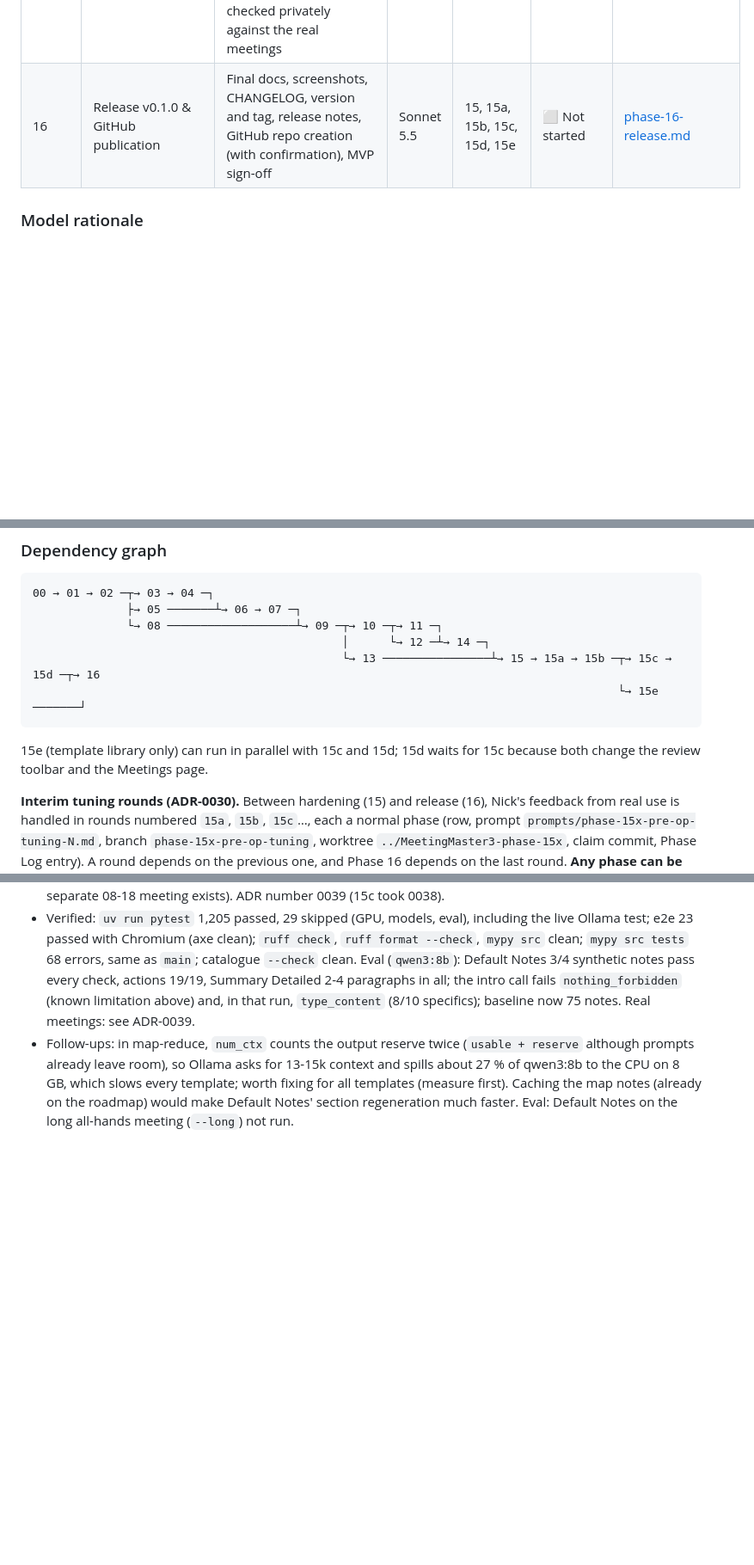
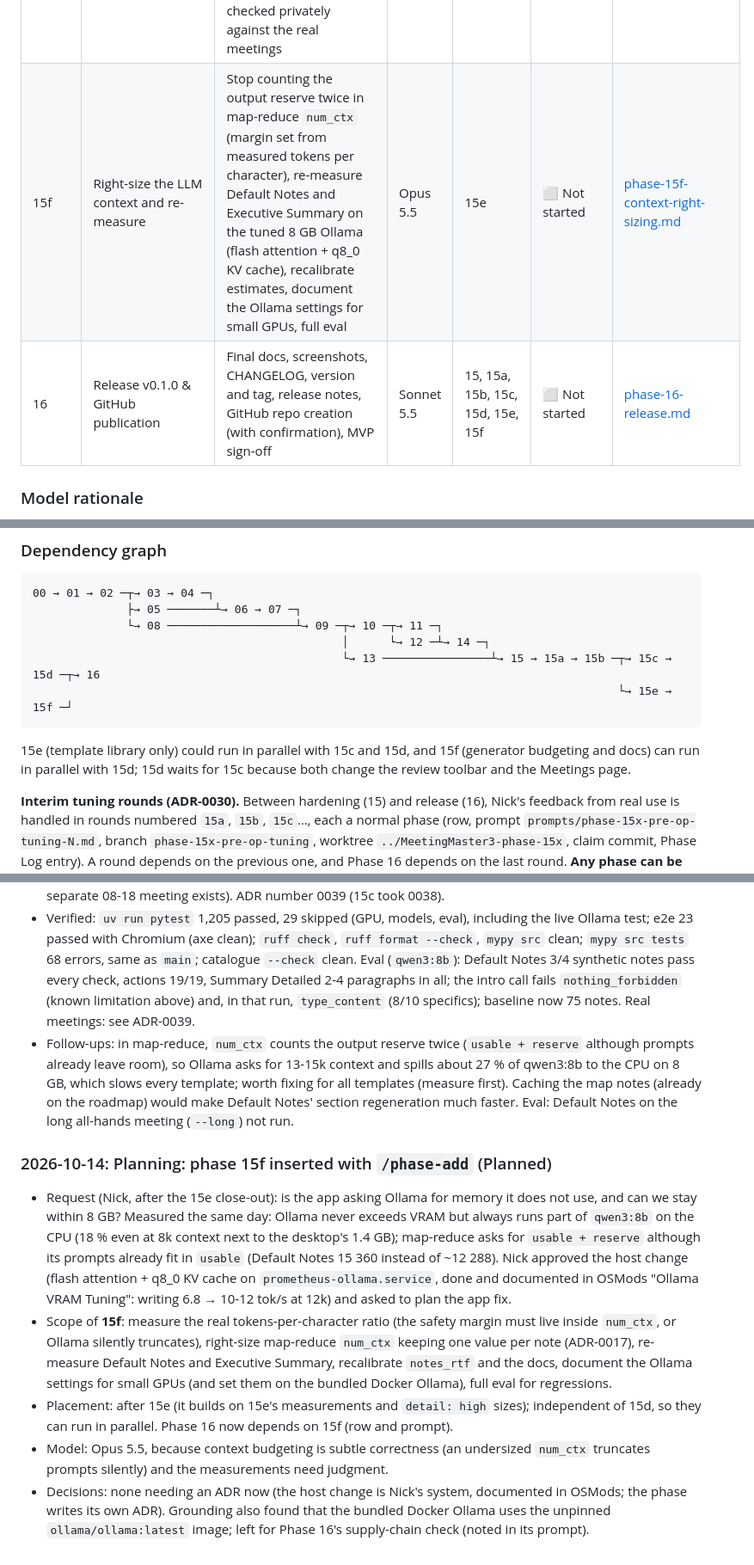
Before and after one commit to antonizick/MeetingMaster3, a Markdown page: IMPLEMENTATION_PLAN.md, 3 parts joined by grey strips. Shown at 86% size. GitHub-like rendering; blank space fills up the shorter version.

Commit message:
docs(plan): add phase 15f (right-size the LLM context and re-measure)
Co-Authored-By: Claude Opus 5.5 <noreply@anthropic.com>

````diff
--- a/IMPLEMENTATION_PLAN.md
+++ b/IMPLEMENTATION_PLAN.md
@@ -43,7 +43,8 @@ Phases run in order. Phases whose dependencies are all complete may run in paral
 | 15c | Pre-operational tuning, round 3 | Template switch (and section regeneration) shows a live progress bar with elapsed time, ETA and a motion cue; the review page shows the recording's size and offers it for download; the Preview/Edit button names its action; "Recent" becomes **Meetings**, absorbs "Browse the vault" from Open a note, and pages every section | Sonnet 5.5 | 15b | ✅ Complete | [phase-15c-pre-op-tuning-3.md](prompts/phase-15c-pre-op-tuning-3.md) |
 | 15d | Rename and re-date a meeting | One previewed, journaled operation that changes a meeting's title and/or date everywhere: note, companion, readable transcript, archives, vault audio copy, folder, frontmatter, links in other vault notes (backed up first) and the database; nothing lost | Opus 5.5 | 15c | ⬜ Not started | [phase-15d-rename-meeting.md](prompts/phase-15d-rename-meeting.md) |
 | 15e | Default Notes template (requested as Topic Briefing) | A 23rd built-in template, also the new default, modelled on Nick's Plaud samples: extremely concise summary, detailed summary, numbered topics dense with specifics, Q&A when relevant, conclusion, owned action items; checked privately against the real meetings | Opus 5.5 | 15b | ✅ Complete | [phase-15e-topic-briefing-template.md](prompts/phase-15e-topic-briefing-template.md) |
-| 16 | Release v0.1.0 & GitHub publication | Final docs, screenshots, CHANGELOG, version and tag, release notes, GitHub repo creation (with confirmation), MVP sign-off | Sonnet 5.5 | 15, 15a, 15b, 15c, 15d, 15e | ⬜ Not started | [phase-16-release.md](prompts/phase-16-release.md) |
+| 15f | Right-size the LLM context and re-measure | Stop counting the output reserve twice in map-reduce `num_ctx` (margin set from measured tokens per character), re-measure Default Notes and Executive Summary on the tuned 8 GB Ollama (flash attention + q8_0 KV cache), recalibrate estimates, document the Ollama settings for small GPUs, full eval | Opus 5.5 | 15e | ⬜ Not started | [phase-15f-context-right-sizing.md](prompts/phase-15f-context-right-sizing.md) |
+| 16 | Release v0.1.0 & GitHub publication | Final docs, screenshots, CHANGELOG, version and tag, release notes, GitHub repo creation (with confirmation), MVP sign-off | Sonnet 5.5 | 15, 15a, 15b, 15c, 15d, 15e, 15f | ⬜ Not started | [phase-16-release.md](prompts/phase-16-release.md) |
 
 ### Model rationale
 - **Opus 5.5** (`/model claude-opus-5-5`) handles phases with subtle correctness or design risk: the round-trip parser, job state machine, ML pipeline and VRAM handling, voiceprint matching, prompt engineering, the interactive review workspace, and security review.
@@ -56,10 +57,10 @@ Phases run in order. Phases whose dependencies are all complete may run in paral
               └→ 08 ───────────────────┴→ 09 ─┬→ 10 ─┬→ 11 ─┐
                                               │      └→ 12 ─┴→ 14 ─┐
                                               └→ 13 ────────────────┴→ 15 → 15a → 15b ─┬→ 15c → 15d ─┬→ 16
-                                                                                       └→ 15e ───────┘
+                                                                                       └→ 15e → 15f ─┘
 ```
 
-15e (template library only) can run in parallel with 15c and 15d; 15d waits for 15c because both change the review toolbar and the Meetings page.
+15e (template library only) could run in parallel with 15c and 15d, and 15f (generator budgeting and docs) can run in parallel with 15d; 15d waits for 15c because both change the review toolbar and the Meetings page.
 
 **Interim tuning rounds (ADR-0030).** Between hardening (15) and release (16), Nick's feedback from real use is handled in rounds numbered `15a`, `15b`, `15c`…, each a normal phase (row, prompt `prompts/phase-15x-pre-op-tuning-N.md`, branch `phase-15x-pre-op-tuning`, worktree `../MeetingMaster3-phase-15x`, claim commit, Phase Log entry). A round depends on the previous one, and Phase 16 depends on the last round. **Any phase can be inserted this way** (`09a` after `09`, ADR-0034): use `/phase-add`, which adds the row and prompt and moves the dependencies for you.
 
@@ -274,3 +275,10 @@ Newest entries at the bottom. Format: `### YYYY-MM-DD: Phase NN: <title> (<statu
 - Deviations: the name and the default/sticky behaviour (Nick's decisions in session); generator changes beyond "pure prompt work" (map-reduce detail, Q&A exchanges, task candidates), each justified by measured failures in ADR-0039; the full 22-template eval was not rerun because their prompts and map step are byte-identical (verified), only Default Notes' 4 notes were added to the baseline (75 notes). Known limitation (Nick: document it): with `qwen3:8b` Default Notes can keep a family remark a candidate volunteers; the eval records it (`nothing_forbidden` fails on the synthetic intro call) and the guide recommends Job Interview Notes for hiring. 15d's prompt now asks whether the 09-22 meeting needs re-dating at all (a separate 08-18 meeting exists). ADR number 0039 (15c took 0038).
 - Verified: `uv run pytest` 1,205 passed, 29 skipped (GPU, models, eval), including the live Ollama test; e2e 23 passed with Chromium (axe clean); `ruff check`, `ruff format --check`, `mypy src` clean; `mypy src tests` 68 errors, same as `main`; catalogue `--check` clean. Eval (`qwen3:8b`): Default Notes 3/4 synthetic notes pass every check, actions 19/19, Summary Detailed 2-4 paragraphs in all; the intro call fails `nothing_forbidden` (known limitation above) and, in that run, `type_content` (8/10 specifics); baseline now 75 notes. Real meetings: see ADR-0039.
 - Follow-ups: in map-reduce, `num_ctx` counts the output reserve twice (`usable + reserve` although prompts already leave room), so Ollama asks for 13-15k context and spills about 27 % of qwen3:8b to the CPU on 8 GB, which slows every template; worth fixing for all templates (measure first). Caching the map notes (already on the roadmap) would make Default Notes' section regeneration much faster. Eval: Default Notes on the long all-hands meeting (`--long`) not run.
+
+### 2026-10-14: Planning: phase 15f inserted with `/phase-add` (Planned)
+- Request (Nick, after the 15e close-out): is the app asking Ollama for memory it does not use, and can we stay within 8 GB? Measured the same day: Ollama never exceeds VRAM but always runs part of `qwen3:8b` on the CPU (18 % even at 8k context next to the desktop's 1.4 GB); map-reduce asks for `usable + reserve` although its prompts already fit in `usable` (Default Notes 15 360 instead of ~12 288). Nick approved the host change (flash attention + q8_0 KV cache on `prometheus-ollama.service`, done and documented in OSMods "Ollama VRAM Tuning": writing 6.8 → 10-12 tok/s at 12k) and asked to plan the app fix.
+- Scope of **15f**: measure the real tokens-per-character ratio (the safety margin must live inside `num_ctx`, or Ollama silently truncates), right-size map-reduce `num_ctx` keeping one value per note (ADR-0017), re-measure Default Notes and Executive Summary, recalibrate `notes_rtf` and the docs, document the Ollama settings for small GPUs (and set them on the bundled Docker Ollama), full eval for regressions.
+- Placement: after 15e (it builds on 15e's measurements and `detail: high` sizes); independent of 15d, so they can run in parallel. Phase 16 now depends on 15f (row and prompt).
+- Model: Opus 5.5, because context budgeting is subtle correctness (an undersized `num_ctx` truncates prompts silently) and the measurements need judgment.
+- Decisions: none needing an ADR now (the host change is Nick's system, documented in OSMods; the phase writes its own ADR). Grounding also found that the bundled Docker Ollama uses the unpinned `ollama/ollama:latest` image; left for Phase 16's supply-chain check (noted in its prompt).
````
Also changed, not shown: other parts of IMPLEMENTATION_PLAN.md (+1 -1 lines), prompts/phase-15f-context-right-sizing.md (added, +127 -0 lines), prompts/phase-16-release.md (+2 -2 lines).
